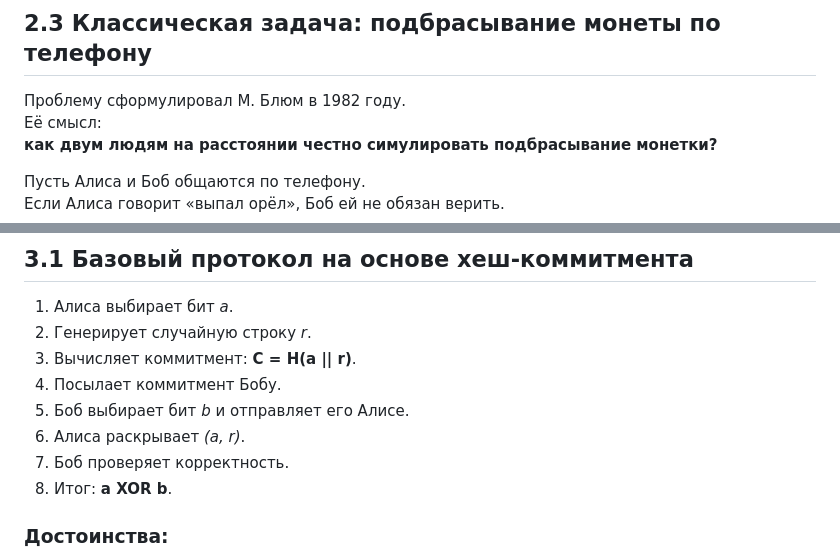
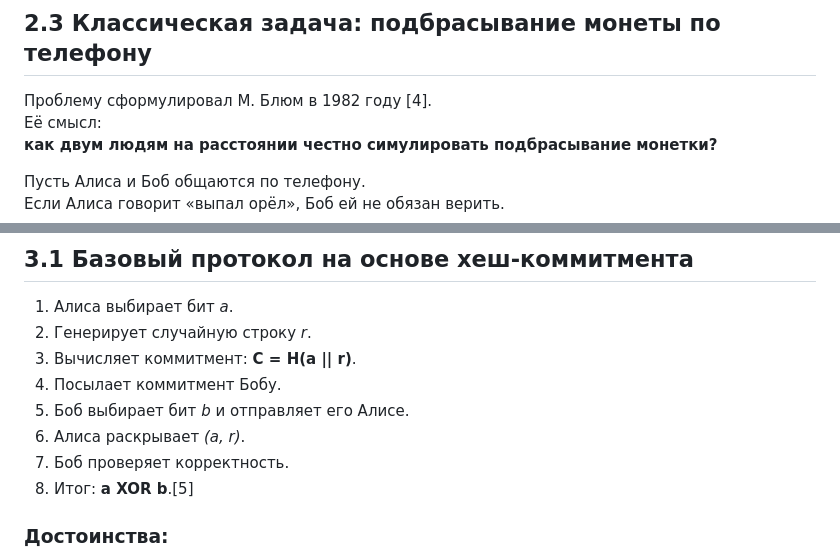
Before and after one commit to SaniyaIslamova26/work_2025-2026_mathsec, a Markdown page: report/report.md, 2 parts joined by grey strips. Drawn GitHub-style.

```diff
--- a/report/report.md
+++ b/report/report.md
@@ -141,7 +148,7 @@ C = H(b || r)
 
 ## 2.3 Классическая задача: подбрасывание монеты по телефону
 
-Проблему сформулировал М. Блюм в 1982 году.
+Проблему сформулировал М. Блюм в 1982 году [4].
 Её смысл:
 **как двум людям на расстоянии честно симулировать подбрасывание монетки?**
 
@@ -170,7 +177,7 @@ C = H(b || r)
 5. Боб выбирает бит *b* и отправляет его Алисе.
 6. Алиса раскрывает *(a, r)*.
 7. Боб проверяет корректность.
-8. Итог: **a XOR b**.
+8. Итог: **a XOR b**.[5]
 
 ### Достоинства:
 - простота реализации;
```
Also changed, not shown: other parts of report/report.md (+19 -5 lines).
